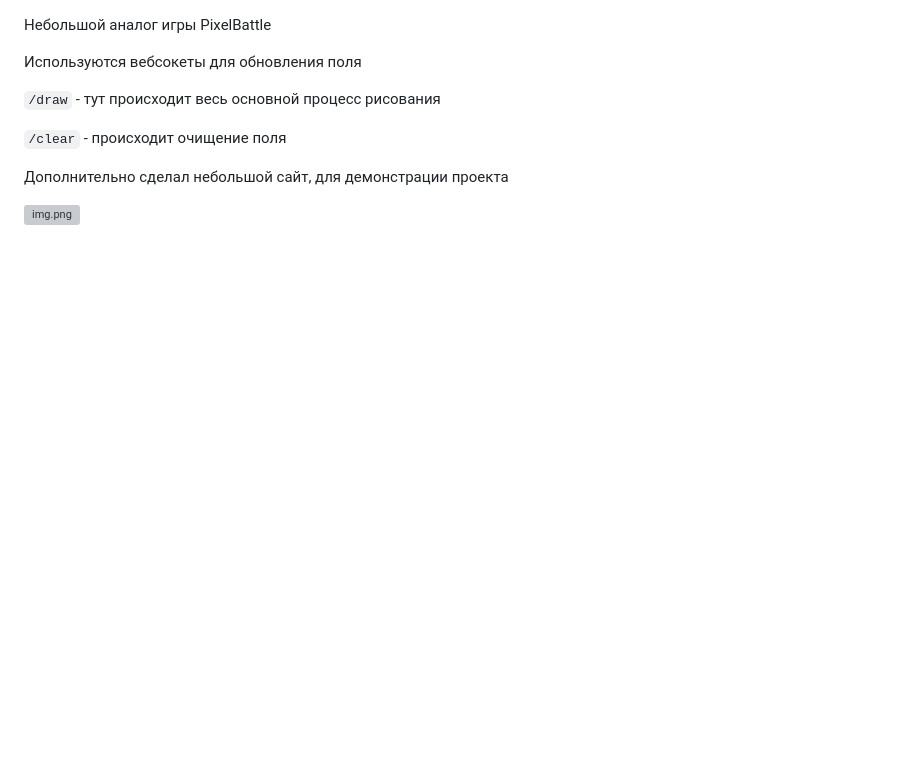
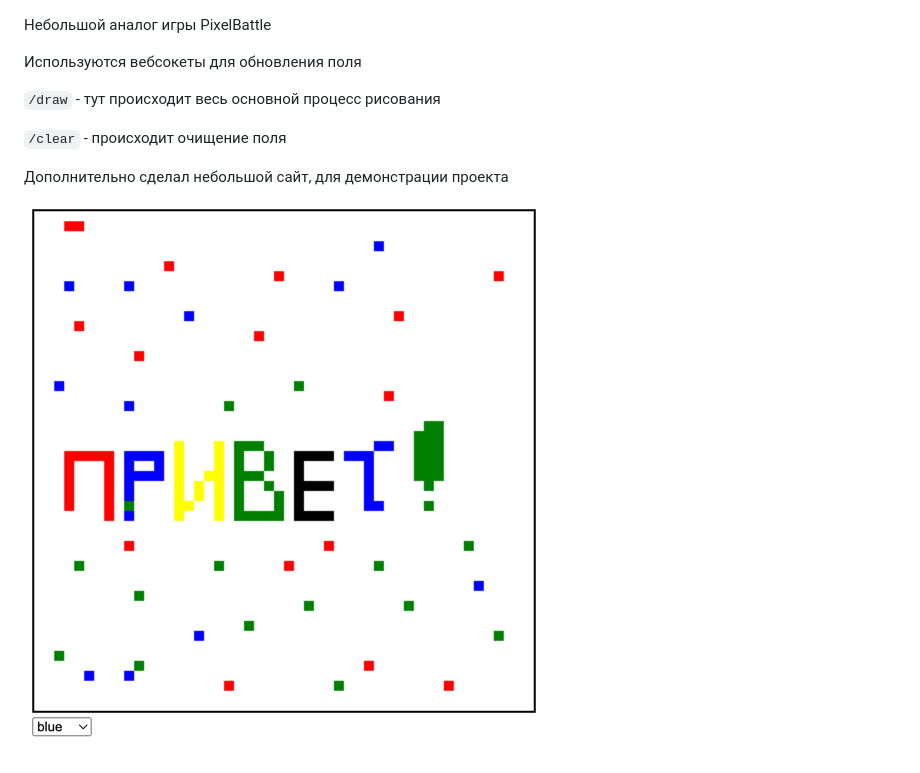
Before and after one commit to size12/pixelbattle, a Markdown page: README.md, the part around the change. Drawn GitHub-style; pictures changed too: example.png (added); blank space fills up the shorter version; grey boxes are pictures that could not be loaded.

Commit message:
added screenshot for readme file

```diff
--- a/README.md
+++ b/README.md
@@ -8,4 +8,4 @@
 
 Дополнительно сделал небольшой сайт, для демонстрации проекта
 
-![img.png](img.png)
+![example.png](example.png)
```
Also changed, not shown: 1 other file.
